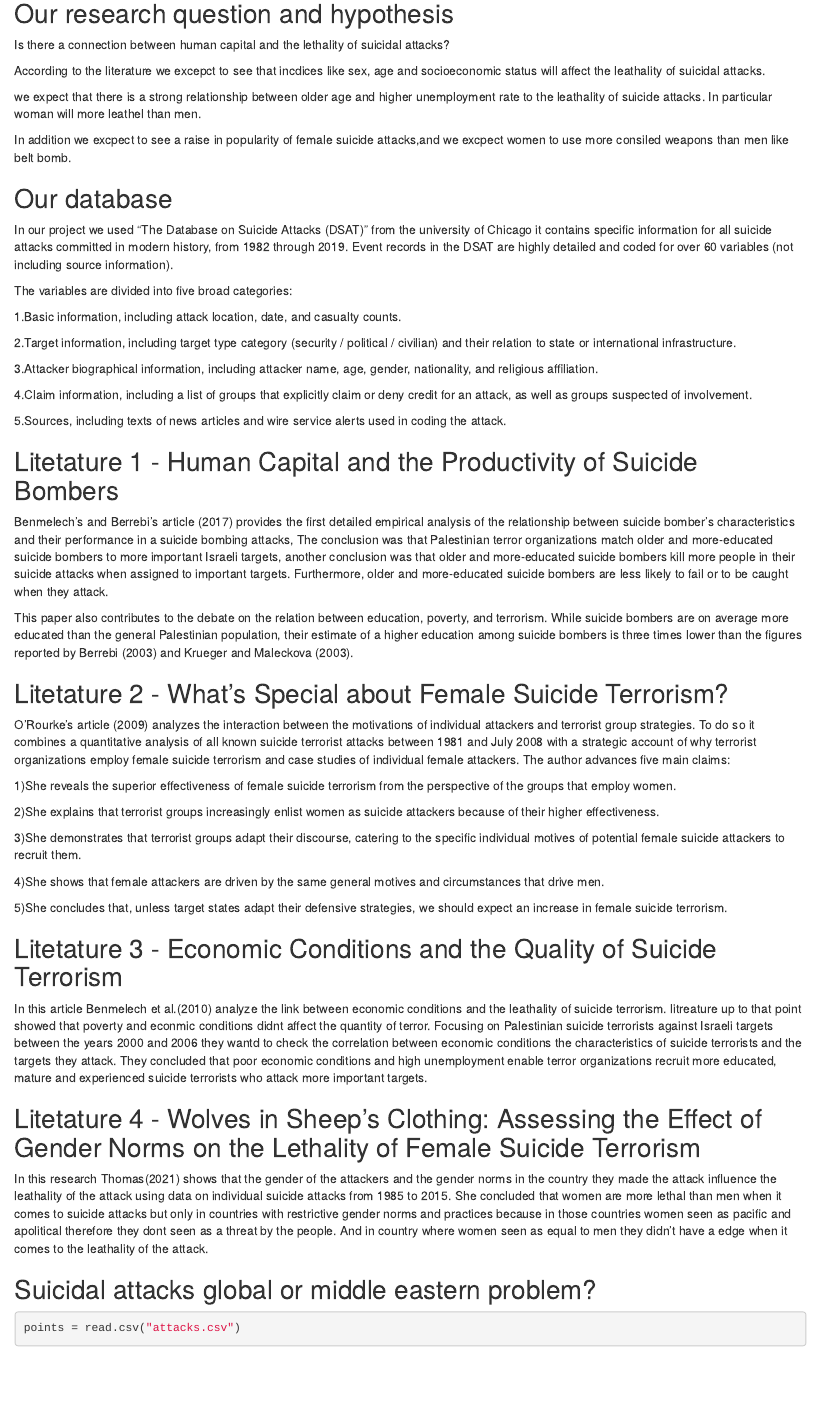
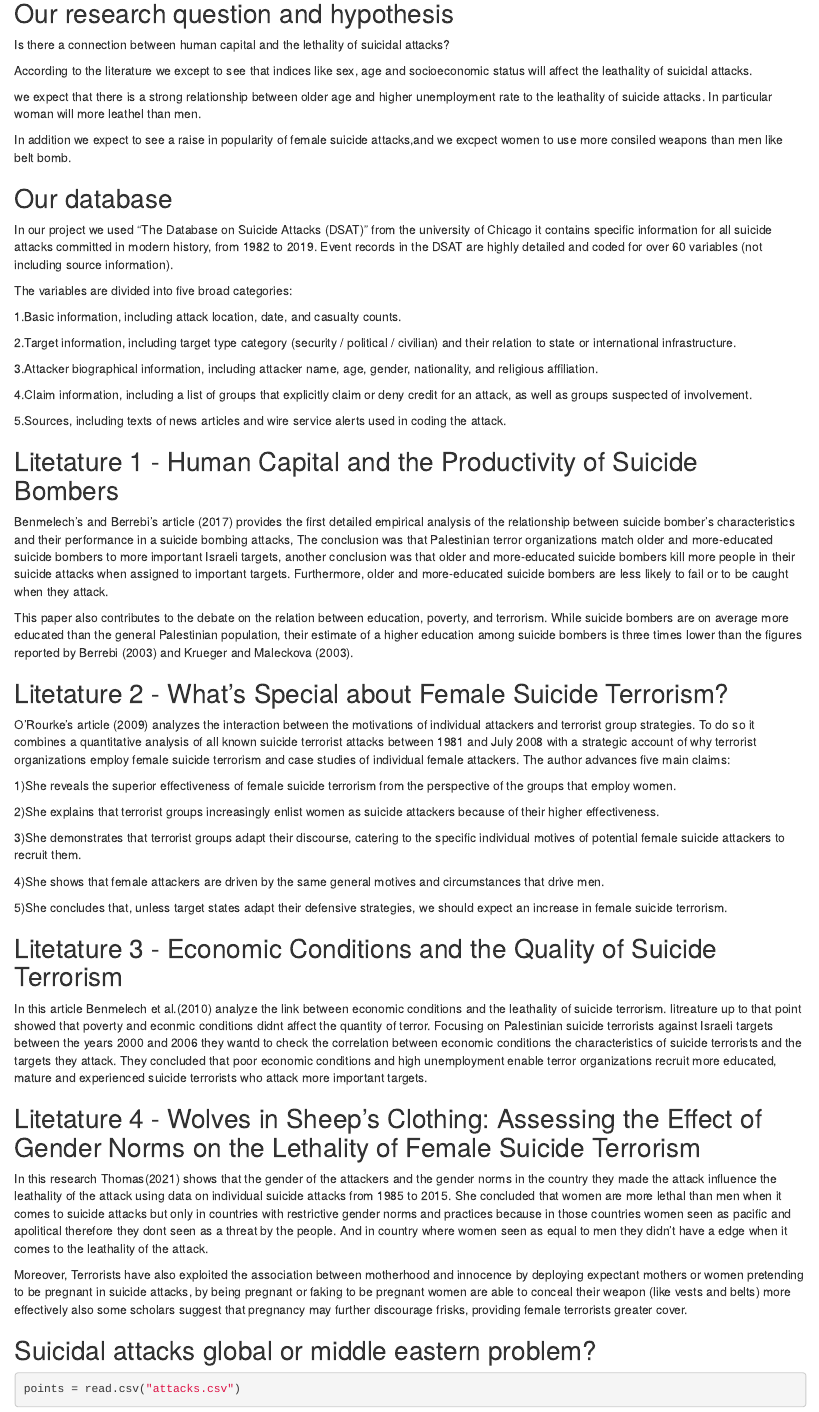
Before and after one commit to ChadPorkins/Data_Science_SA, an R Markdown document (Updated_Tal.Rmd): the page in a window 1100 px wide, from 400 px down. Rendered offline with R 4.5, knitr and Pandoc, with nearby package versions; some code elsewhere in the file could not run offline.

Commit message:
more update!

```diff
--- a/Updated_Tal.Rmd
+++ b/Updated_Tal.Rmd
@@ -50,17 +50,17 @@ The main reasons suicide attacks are particularly important to research are:
 
 Is there a connection between human capital and the lethality of suicidal attacks?
 
-According to the literature we excepct to see that incdices like sex, age and socioeconomic status will affect the leathality of suicidal attacks.
+According to the literature we except to see that indices like sex, age and socioeconomic status will affect the leathality of suicidal attacks.
 
 we expect that there is a strong relationship between older age and higher unemployment rate to the leathality of suicide attacks.  In particular
 woman will more leathel than men.
 
 
-In addition we excpect to see a raise in popularity of female suicide attacks,and we excpect women to use more consiled weapons than men like belt bomb.
+In addition we expect to see a raise in popularity of female suicide attacks,and we excpect women to use more consiled weapons than men like belt bomb.
 
 ## Our database
 
-In our project we used "The Database on Suicide Attacks (DSAT)" from the university of Chicago it contains specific information for all suicide attacks committed in modern history, from 1982 through 2019. Event records in the DSAT are highly detailed and coded for over 60 variables (not including source information).
+In our project we used "The Database on Suicide Attacks (DSAT)" from the university of Chicago it contains specific information for all suicide attacks committed in modern history, from 1982 to 2019. Event records in the DSAT are highly detailed and coded for over 60 variables (not including source information).
 
 The variables are divided into five broad categories:
 
@@ -118,6 +118,8 @@ They concluded that poor economic conditions and high unemployment enable terror
 
 In this research Thomas(2021) shows that the gender of the attackers and the gender norms in the country they made the attack influence the leathality of the attack using data on individual suicide attacks from 1985 to 2015.
 She concluded that women are more lethal than men when it comes to suicide attacks but only in countries with restrictive gender norms and practices because in those countries women seen as pacific and apolitical therefore they dont seen as a threat by the people. And in country where women seen as equal to men they didn't have a edge when it comes to the leathality of the attack.
+
+Moreover, Terrorists have also exploited the association between motherhood and innocence by deploying expectant mothers or women pretending to be pregnant in suicide attacks, by being pregnant or faking to be pregnant women are able to conceal their weapon (like vests and belts) more effectively also some scholars suggest that pregnancy may further discourage frisks, providing female terrorists greater cover.
 
 ## Suicidal attacks global or middle eastern problem?
 
```
